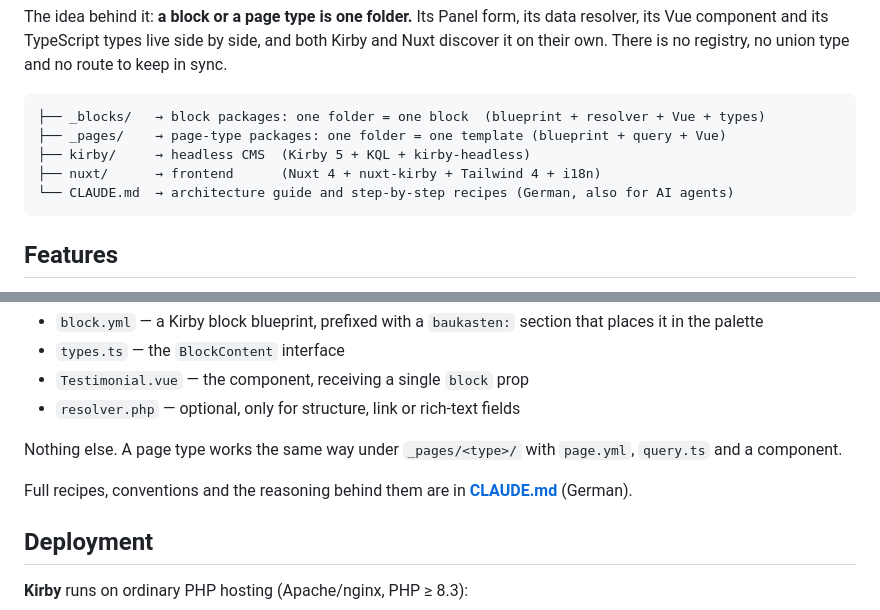
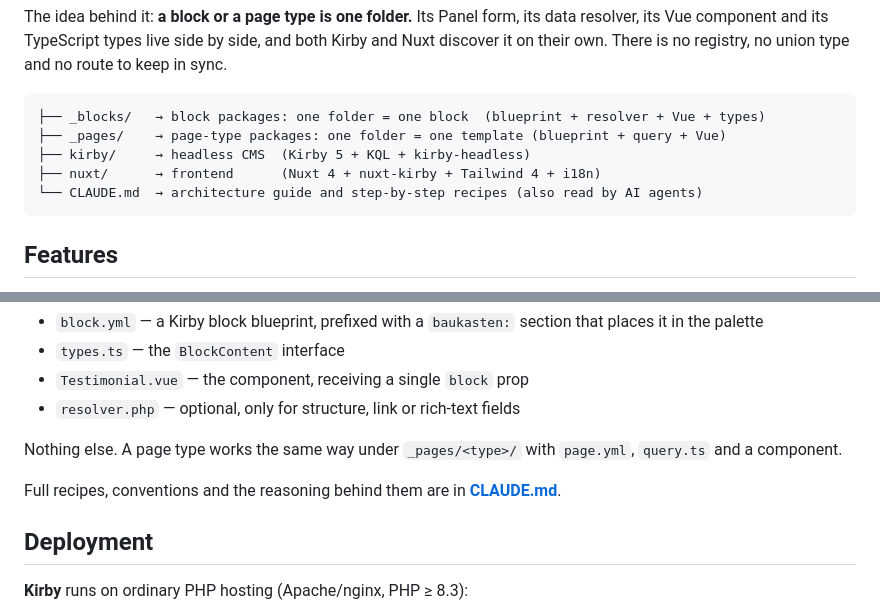
Before and after one commit to eugenregehr/nuxt-kirby-template, a Markdown page: README.md, 2 parts joined by grey strips. Rendered like a GitHub page.

````diff
--- a/README.md
+++ b/README.md
@@ -9,7 +9,7 @@ The idea behind it: **a block or a page type is one folder.** Its Panel form, it
 ├── _pages/    → page-type packages: one folder = one template (blueprint + query + Vue)
 ├── kirby/     → headless CMS  (Kirby 5 + KQL + kirby-headless)
 ├── nuxt/      → frontend      (Nuxt 4 + nuxt-kirby + Tailwind 4 + i18n)
-└── CLAUDE.md  → architecture guide and step-by-step recipes (German, also for AI agents)
+└── CLAUDE.md  → architecture guide and step-by-step recipes (also read by AI agents)
 ```
 
 ## Features
@@ -131,7 +131,7 @@ Create `_blocks/testimonial/` containing:
 
 Nothing else. A page type works the same way under `_pages/<type>/` with `page.yml`, `query.ts` and a component.
 
-Full recipes, conventions and the reasoning behind them are in **[CLAUDE.md](CLAUDE.md)** (German).
+Full recipes, conventions and the reasoning behind them are in **[CLAUDE.md](CLAUDE.md)**.
 
 ## Deployment
 
````
Also changed, not shown: CLAUDE.md (+123 -119 lines).
